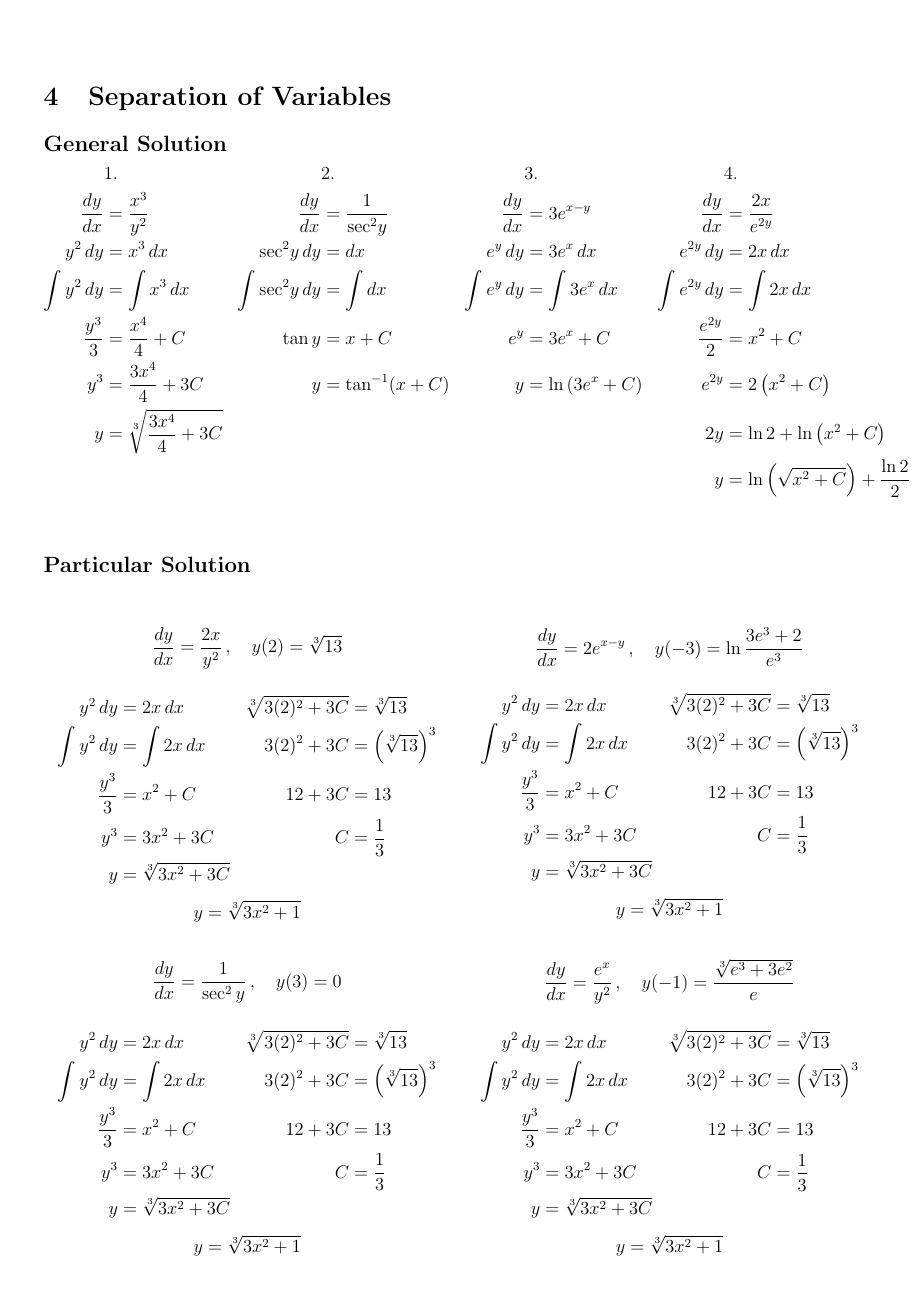
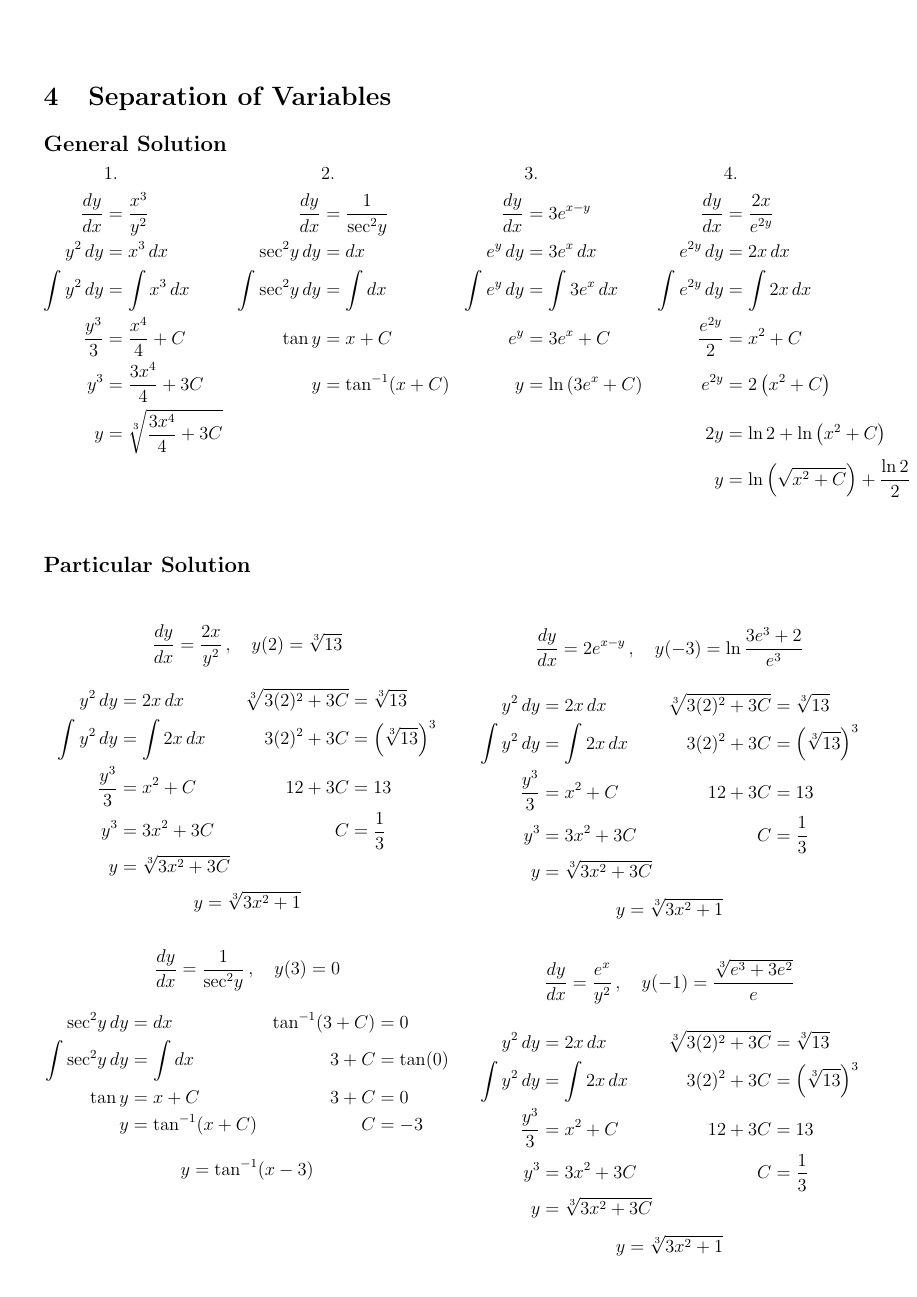
Before and after one commit to joseporcar/mathhw-APCALC, a LaTeX document (MathHW.tex): page 7 of 7. Compiled offline with pdfLaTeX.

Commit message:
finished the firts of teh particulars

```diff
--- a/MathHW.tex
+++ b/MathHW.tex
@@ -287,15 +287,16 @@ Find the volume of the solid that results when the region enclosed by the curves
     \end{align*}
     $$y = \sqrt[3]{3x^2 + 1}$$
 
-    $$\frac{dy}{dx} = \frac{1}{\sec^2 y}\,, \quad y(3)  = 0$$
+    $$\frac{dy}{dx} = \frac{1}{\sec^2\! y}\,, \quad y(3)  = 0$$
     \begin{align*}
-        y^2\,dy &= 2x\,dx & \sqrt[3]{3(2)^2 + 3C} &= \sqrt[3]{13} \\
-        \int y^2\,dy &= \int 2x\,dx & 3(2)^2 + 3C &= \left(\sqrt[3]{13}\right)^3\\
-        \frac{y^3}{3} &= x^2 + C & 12 + 3C &= 13 \\
-        y^3 &= 3x^2 + 3C & C &= \frac{1}{3}\\
-        y &= \sqrt[3]{3x^2 + 3C}
+        \sec^2\! y\,dy &= dx & \tan^{-1}(3 + C) &= 0\\
+        \int \sec^2\!y\,dy &= \int dx & 3+C &= \tan(0)\\
+        \tan y &= x + C & 3 + C &= 0 \\
+        y &= \tan^{-1}(x + C) & C &= -3 \\
     \end{align*}
-    $$y = \sqrt[3]{3x^2 + 1}$$
+    \vspace*{-24pt}
+    $$y = \tan^{-1}(x - 3)$$
+    \vspace*{32pt}
 
 \columnbreak
 
```
Also changed, not shown: MathHW.pdf, 1 other file.
